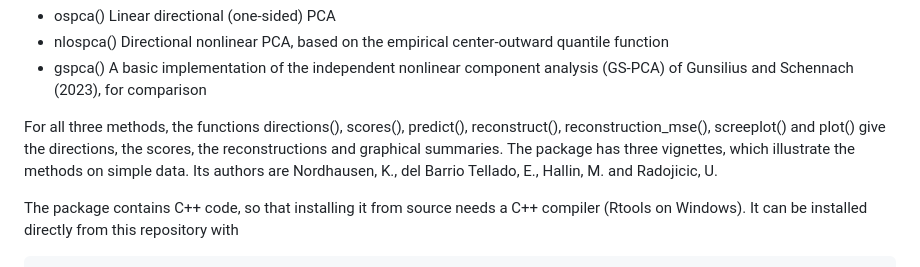
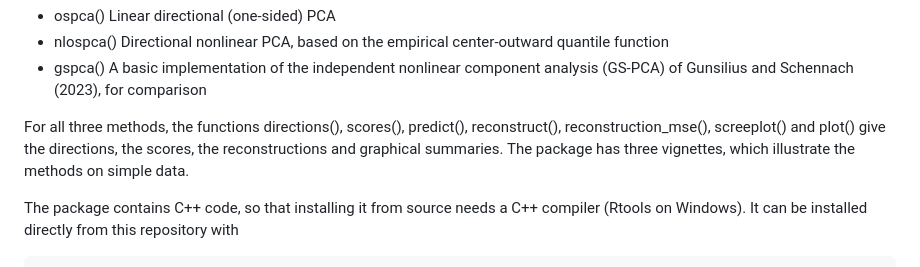
Before and after one commit to klauschN/DirectionalNonlinearPCA, a Markdown page: README.md, the part around the change. Rendered like a GitHub page.

Commit message:
Remove the authors of the package from the README

```diff
--- a/README.md
+++ b/README.md
@@ -12,7 +12,7 @@ The folder ospca contains the source of the R package ospca. Its main functions
 -   nlospca() Directional nonlinear PCA, based on the empirical center-outward quantile function
 -   gspca() A basic implementation of the independent nonlinear component analysis (GS-PCA) of Gunsilius and Schennach (2023), for comparison
 
-For all three methods, the functions directions(), scores(), predict(), reconstruct(), reconstruction_mse(), screeplot() and plot() give the directions, the scores, the reconstructions and graphical summaries. The package has three vignettes, which illustrate the methods on simple data. Its authors are Nordhausen, K., del Barrio Tellado, E., Hallin, M. and Radojicic, U.
+For all three methods, the functions directions(), scores(), predict(), reconstruct(), reconstruction_mse(), screeplot() and plot() give the directions, the scores, the reconstructions and graphical summaries. The package has three vignettes, which illustrate the methods on simple data.
 
 The package contains C++ code, so that installing it from source needs a C++ compiler (Rtools on Windows). It can be installed directly from this repository with
 
```
